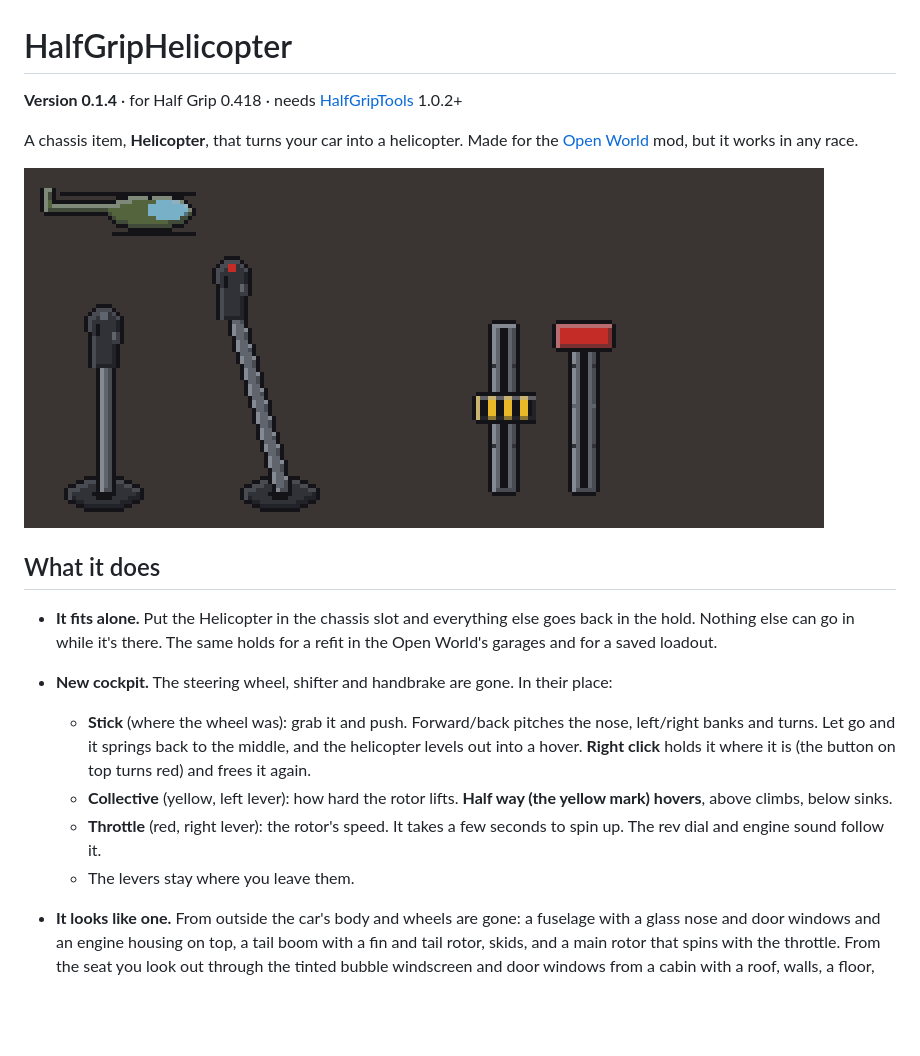
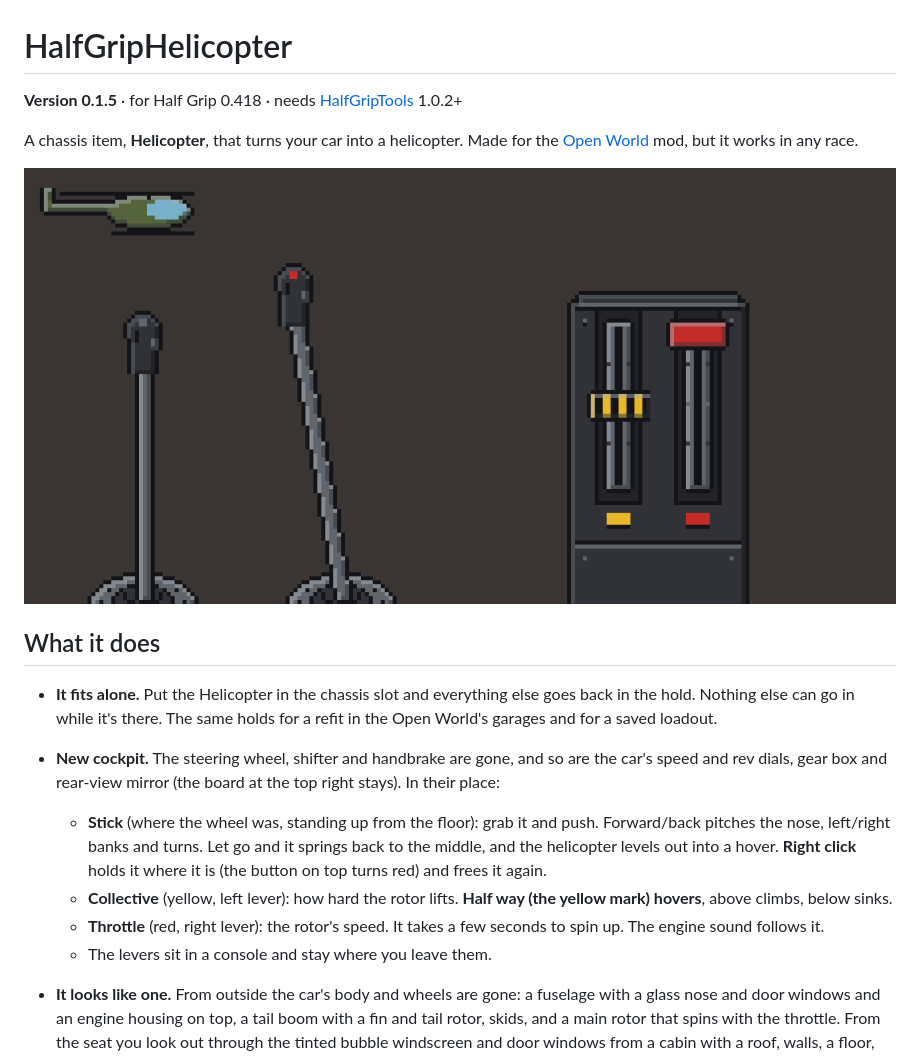
Before and after one commit to htubdawg/HalfGripHelicopter, a Markdown page: README.md, the part around the change. GitHub-like rendering; pictures changed too: docs/preview.png; blank space fills up the shorter version.

```diff
--- a/README.md
+++ b/README.md
@@ -1,6 +1,6 @@
 # HalfGripHelicopter
 
-**Version 0.1.4** · for Half Grip 0.418 · needs [HalfGripTools](https://github.com/4l3x4nd3r0/HalfGripTools) 1.0.2+
+**Version 0.1.5** · for Half Grip 0.418 · needs [HalfGripTools](https://github.com/4l3x4nd3r0/HalfGripTools) 1.0.2+
 
 A chassis item, **Helicopter**, that turns your car into a helicopter. Made for the
 [Open World](https://github.com/htubdawg/HalfGripOpenWorld) mod, but it works in any race.
@@ -11,13 +11,14 @@ A chassis item, **Helicopter**, that turns your car into a helicopter. Made for
 
 - **It fits alone.** Put the Helicopter in the chassis slot and everything else goes back in the hold. Nothing else can go in while
   it's there. The same holds for a refit in the Open World's garages and for a saved loadout.
-- **New cockpit.** The steering wheel, shifter and handbrake are gone. In their place:
-  - **Stick** (where the wheel was): grab it and push. Forward/back pitches the nose, left/right banks and turns. Let go and it
+- **New cockpit.** The steering wheel, shifter and handbrake are gone, and so are the car's speed and rev dials, gear box and
+  rear-view mirror (the board at the top right stays). In their place:
+  - **Stick** (where the wheel was, standing up from the floor): grab it and push. Forward/back pitches the nose, left/right banks and turns. Let go and it
     springs back to the middle, and the helicopter levels out into a hover. **Right click** holds it where it is (the button on top
     turns red) and frees it again.
   - **Collective** (yellow, left lever): how hard the rotor lifts. **Half way (the yellow mark) hovers**, above climbs, below sinks.
-  - **Throttle** (red, right lever): the rotor's speed. It takes a few seconds to spin up. The rev dial and engine sound follow it.
-  - The levers stay where you leave them.
+  - **Throttle** (red, right lever): the rotor's speed. It takes a few seconds to spin up. The engine sound follows it.
+  - The levers sit in a console and stay where you leave them.
 - **It looks like one.** From outside the car's body and wheels are gone: a fuselage with a glass nose and door windows and an engine housing on top, a tail boom with
   a fin and tail rotor, skids, and a main rotor that spins with the throttle. From the seat you look out through the
   tinted bubble windscreen and door windows from a cabin with a roof, walls, a floor, two seats and an instrument panel
```
Also changed, not shown: CLAUDE.md (+20 -6 lines), 5 other files.
